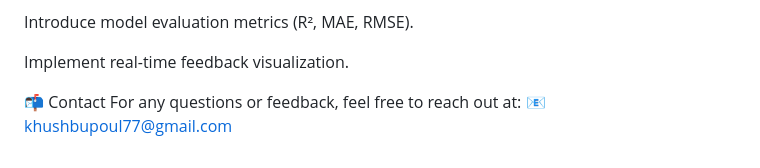
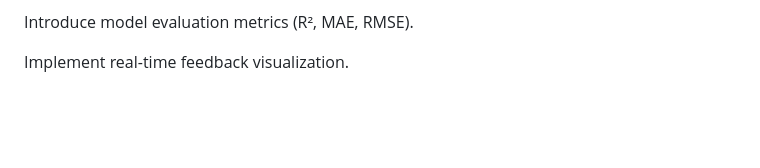
Before and after one commit to Subashini-tech-29/Student_Exam_Score_predictor, a Markdown page: README.md, the part around the change. Drawn GitHub-style; blank space fills up the shorter version.

```diff
--- a/README.md
+++ b/README.md
@@ -152,7 +152,3 @@ Store user predictions in a database.
 Introduce model evaluation metrics (R², MAE, RMSE).
 
 Implement real-time feedback visualization.
-
-📬 Contact
-For any questions or feedback, feel free to reach out at:
-📧 khushbupoul77@gmail.com
```
